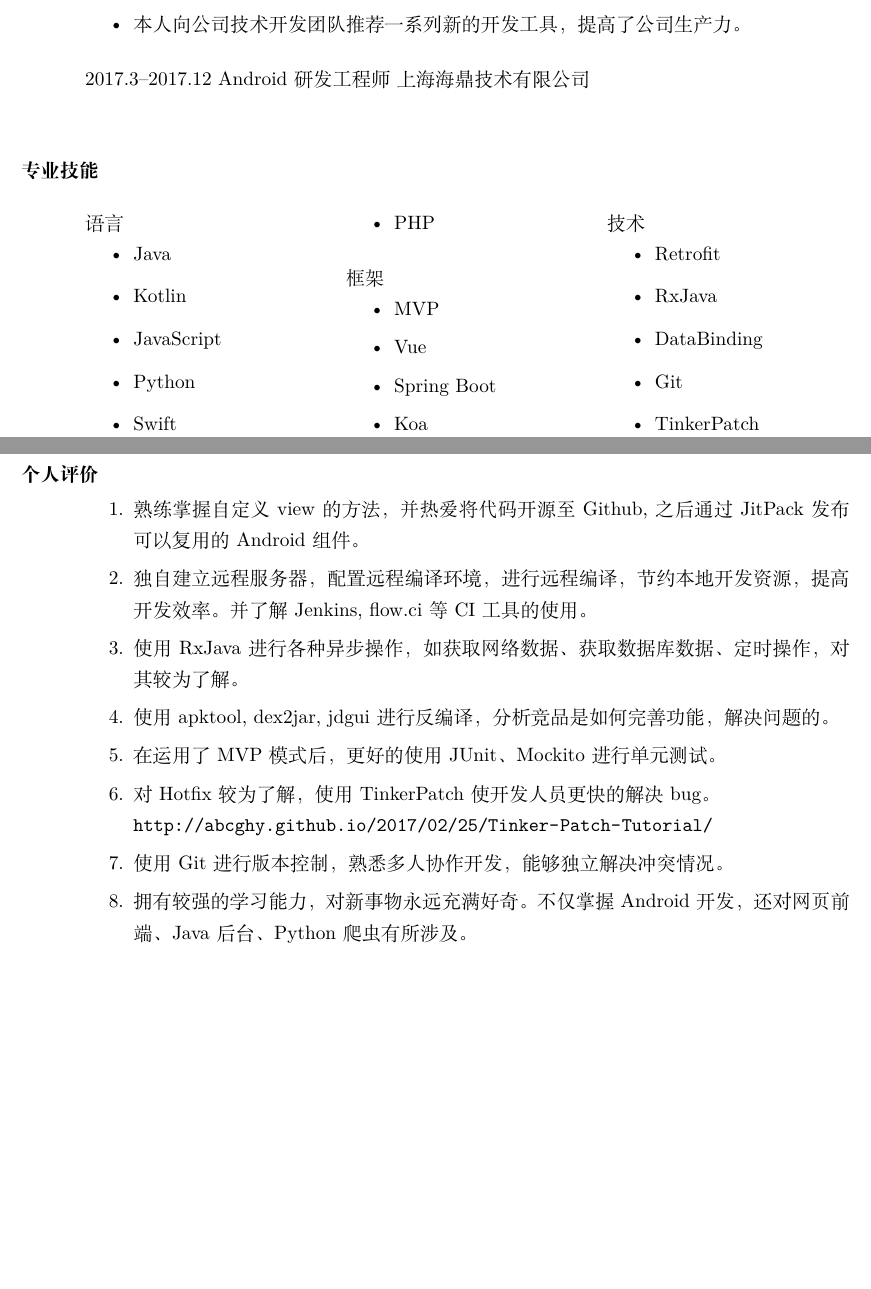
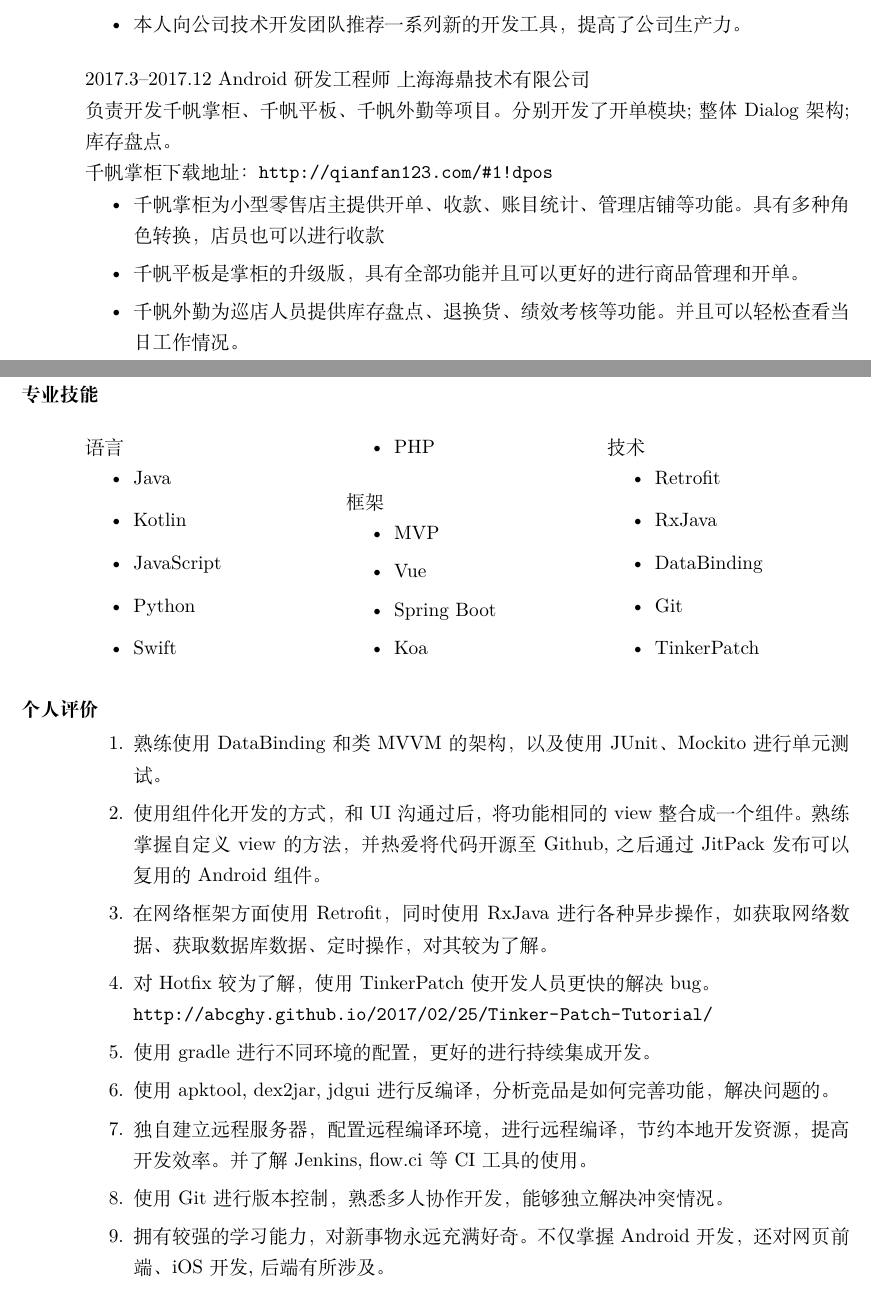
Before and after one commit to abcghy/MyResume, a LaTeX CV (res1.tex): two parts of pages 1 and 2 of 2, joined at a grey line, cut so that both start at the same text, the shorter picture padded with empty space. Compiled offline with XeLaTeX.

Commit message:
12月简历

```diff
--- a/res1.tex
+++ b/res1.tex
@@ -31,8 +31,13 @@
     \item 到了吗用户端使用了地图、聊天、支付、推送等模块，为用户提供了方便、快捷的快递服务;
     \item 本人向公司技术开发团队推荐一系列新的开发工具，提高了公司生产力。
   \end{itemize}
-  2017.3--2017.12\ Android 研发工程师\ 上海海鼎技术有限公司\\
-
+  2017.3--2017.12\ Android 研发工程师\ 上海海鼎技术有限公司\\负责开发千帆掌柜、千帆平板、千帆外勤等项目。分别开发了开单模块;整体 Dialog 架构;库存盘点。\\千帆掌柜下载地址：\url{http://qianfan123.com/#1!dpos}
+  \begin{itemize}
+    \item 千帆掌柜为小型零售店主提供开单、收款、账目统计、管理店铺等功能。具有多种角色转换，店员也可以进行收款
+    \item 千帆平板是掌柜的升级版，具有全部功能并且可以更好的进行商品管理和开单。
+    \item 千帆外勤为巡店人员提供库存盘点、退换货、绩效考核等功能。并且可以轻松查看当日工作情况。
+  \end{itemize}
+\clearpage
 \section{专业技能}
   \begin{multicols}{3}
     语言
@@ -64,16 +69,18 @@
 \section{个人评价}
   \begin{enumerate}
       % 整体架构
+      \item 熟练使用 DataBinding 和类 MVVM 的架构，以及使用 JUnit、Mockito 进行单元测试。
+      \item 使用组件化开发的方式，和 UI 沟通过后，将功能相同的 view 整合成一个组件。熟练掌握自定义 view 的方法，并热爱将代码开源至 Github, 之后通过 JitPack 发布可以复用的 Android 组件。
       % 小细节
+      \item 在网络框架方面使用 Retrofit，同时使用 RxJava 进行各种异步操作，如获取网络数据、获取数据库数据、定时操作，对其较为了解。
+      \item 对 Hotfix 较为了解，使用 TinkerPatch 使开发人员更快的解决bug。\\ \url{http://abcghy.github.io/2017/02/25/Tinker-Patch-Tutorial/}
       % 反编译等等出彩的地方
-      \item 熟练掌握自定义 view 的方法，并热爱将代码开源至 Github, 之后通过 JitPack 发布可以复用的 Android 组件。
+      \item 使用 gradle 进行不同环境的配置，更好的进行持续集成开发。
+      \item 使用 apktool, dex2jar, jdgui 进行反编译，分析竞品是如何完善功能，解决问题的。
+      % 和 android 关系较轻的
       \item 独自建立远程服务器，配置远程编译环境，进行远程编译，节约本地开发资源，提高开发效率。并了解 Jenkins, flow.ci 等 CI 工具的使用。
-      \item 使用 RxJava 进行各种异步操作，如获取网络数据、获取数据库数据、定时操作，对其较为了解。
-      \item 使用 apktool, dex2jar, jdgui 进行反编译，分析竞品是如何完善功能，解决问题的。
-      \item 在运用了 MVP 模式后，更好的使用 JUnit、Mockito 进行单元测试。
-      \item 对 Hotfix 较为了解，使用 TinkerPatch 使开发人员更快的解决bug。\\ \url{http://abcghy.github.io/2017/02/25/Tinker-Patch-Tutorial/}
       \item 使用 Git 进行版本控制，熟悉多人协作开发，能够独立解决冲突情况。
-      \item 拥有较强的学习能力，对新事物永远充满好奇。不仅掌握 Android 开发，还对网页前端、Java 后台、Python 爬虫有所涉及。
+      \item 拥有较强的学习能力，对新事物永远充满好奇。不仅掌握 Android 开发，还对网页前端、iOS 开发, 后端有所涉及。
   \end{enumerate}
 
 \end{resume}
```
Also changed, not shown: res1.pdf, 2 other files.
